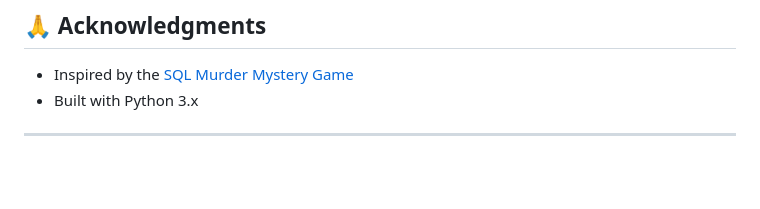
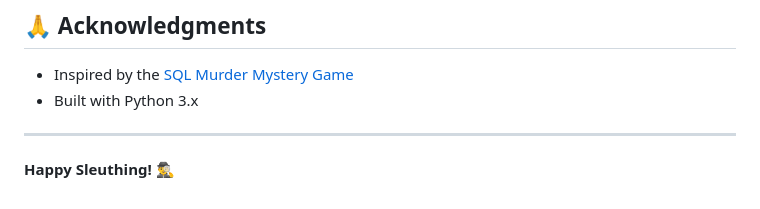
Before and after one commit to ALFRED-OP/Python-Detective-Game, a Markdown page: README.md, the part around the change. Drawn GitHub-style; blank space fills up the shorter version.

Commit message:
docs: Add "Happy Sleuthing! 🕵️‍♂️" closing remark to README.

```diff
--- a/README.md
+++ b/README.md
@@ -191,3 +191,5 @@ For issues or questions, please open an issue on the GitHub repository.
 -   Built with Python 3.x
 
 ---
+
+**Happy Sleuthing! 🕵️‍♂️**
```
